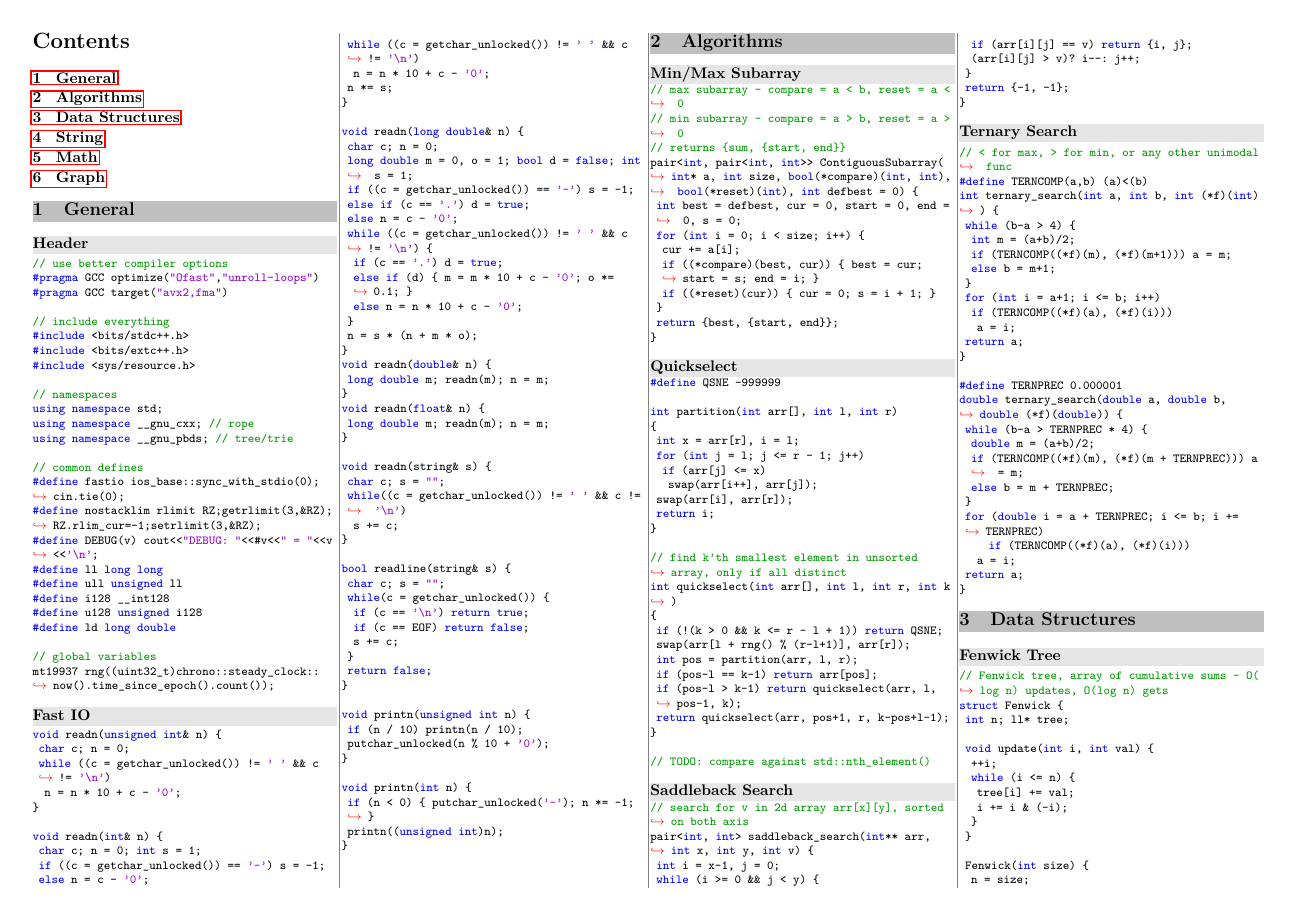
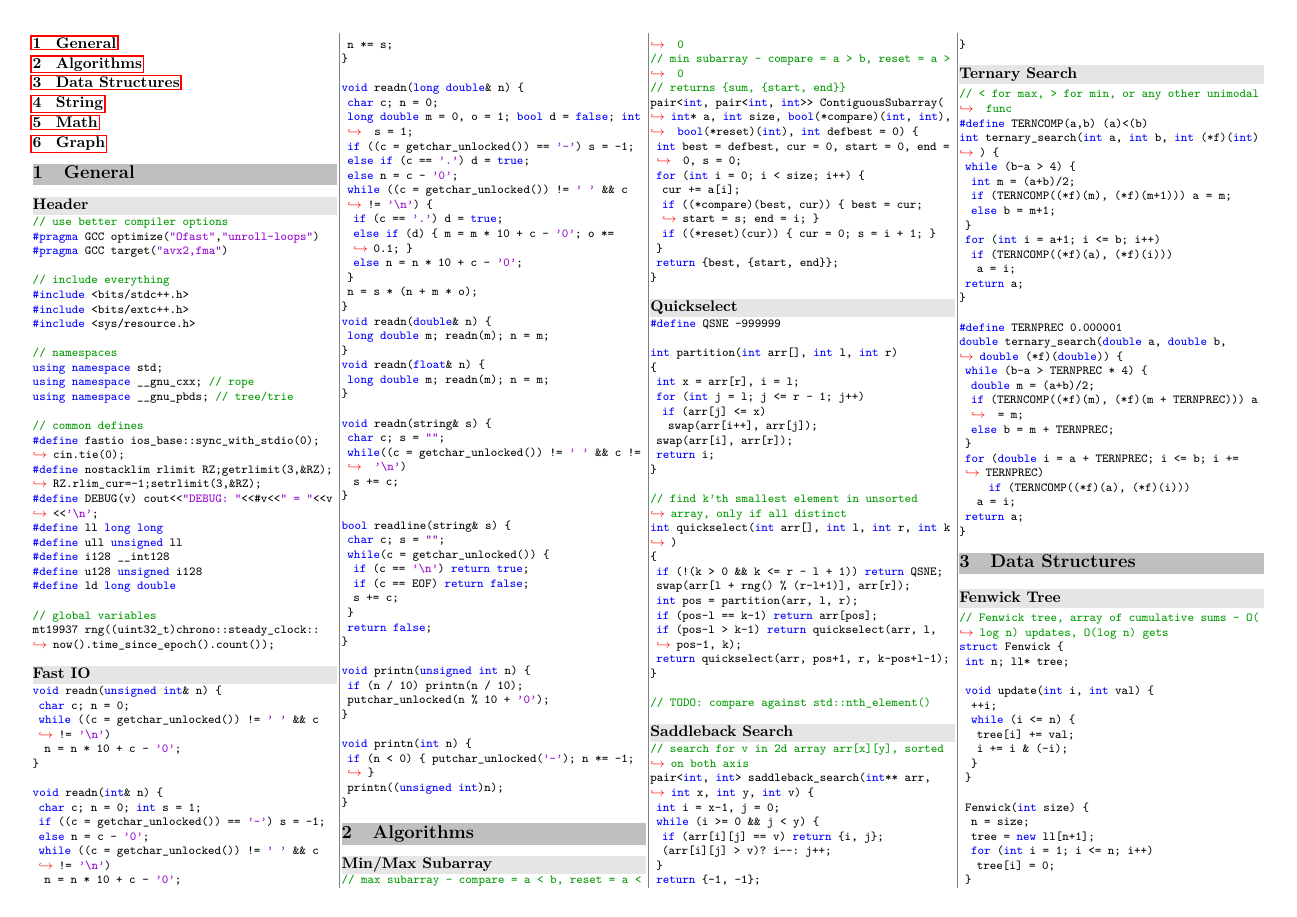
Before and after one commit to UPEISMCSCCC/Code, a LaTeX document (notebook/notebook.tex): page 1 of 5. Compiled offline with pdfLaTeX.

Commit message:
removed toc contents header

```diff
--- a/notebook/notebook.tex
+++ b/notebook/notebook.tex
@@ -55,6 +55,7 @@
 \setcounter{tocdepth}{1}
 \usepackage{tocloft}
 \setlength{\cftbeforesecskip}{1pt}
+\renewcommand{\contentsname}{}
 
 % header setup
 \usepackage{titlesec}
```
Also changed, not shown: notebook/notebook.pdf.
